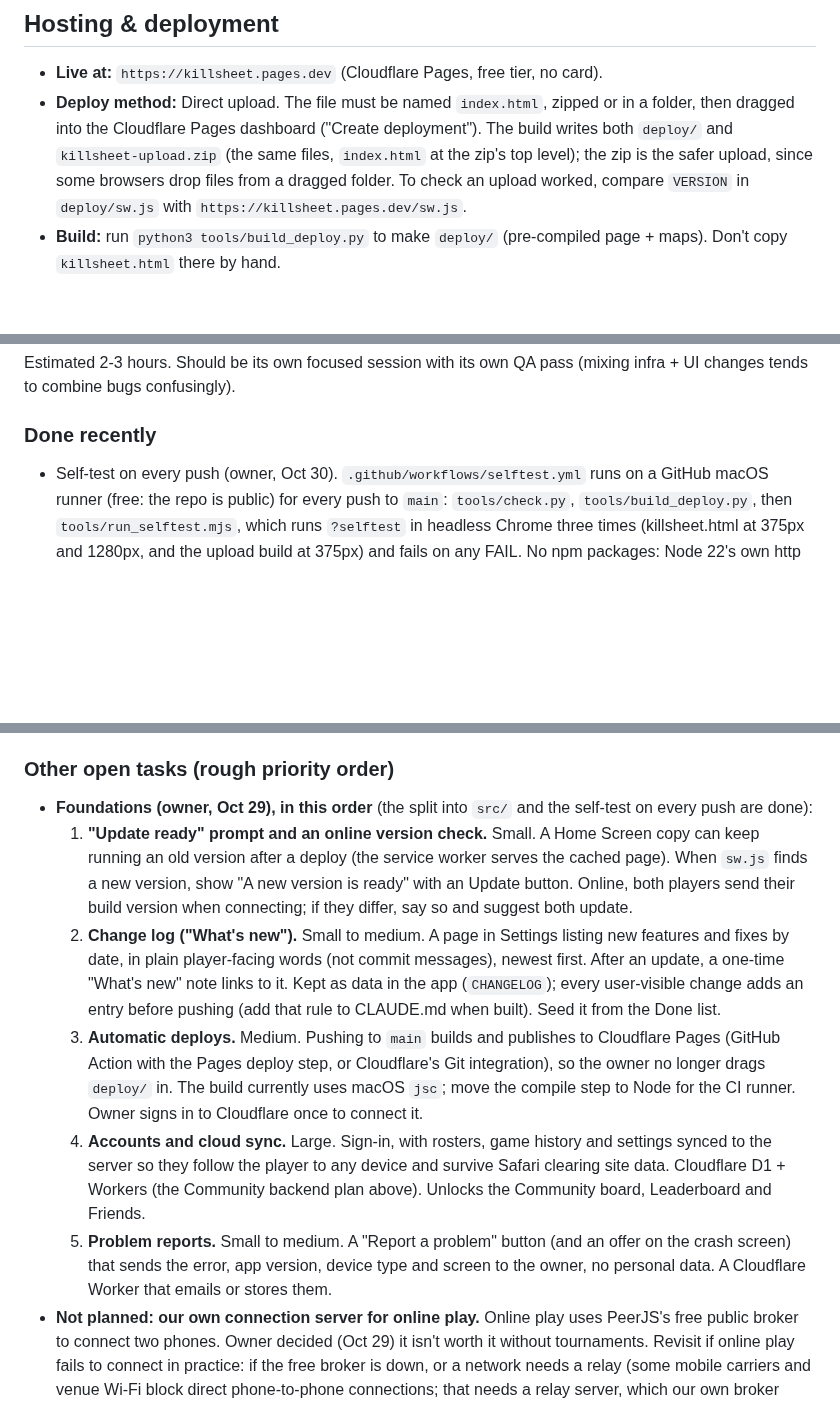
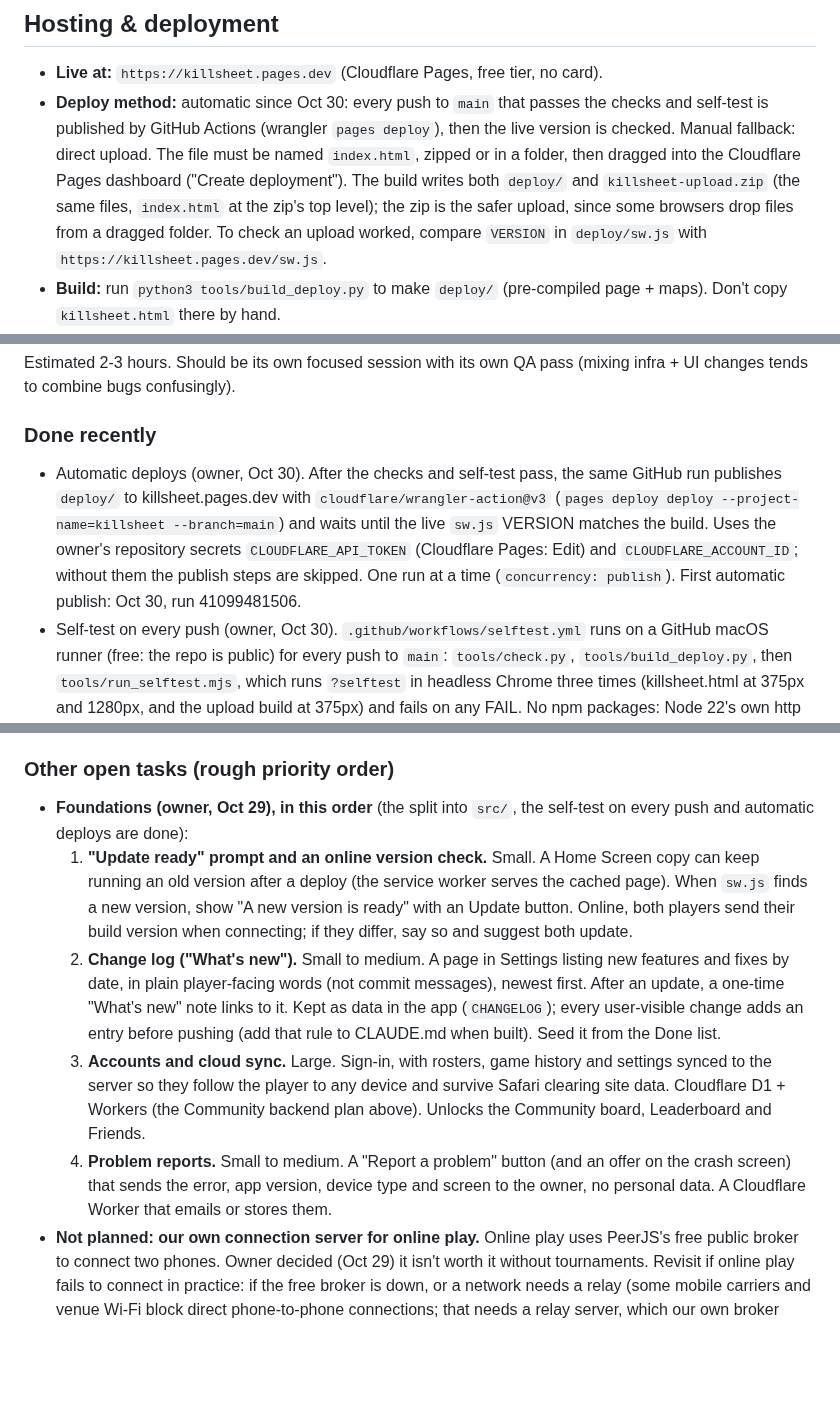
Before and after one commit to jakeleichner/killsheet, a Markdown page: README.md, 3 parts joined by grey strips. Drawn GitHub-style; blank space fills up the shorter version.

Commit message:
Notes: deploys are automatic now
Co-Authored-By: Claude Opus 5.5 <noreply@anthropic.com>

```diff
--- a/README.md
+++ b/README.md
@@ -50,7 +50,7 @@ KillSheet is a companion for a game played on a real table, designed around begi
 ## Hosting & deployment
 
 - **Live at:** `https://killsheet.pages.dev` (Cloudflare Pages, free tier, no card).
-- **Deploy method:** Direct upload. The file must be named `index.html`, zipped or in a folder, then dragged into the Cloudflare Pages dashboard ("Create deployment"). The build writes both `deploy/` and `killsheet-upload.zip` (the same files, `index.html` at the zip's top level); the zip is the safer upload, since some browsers drop files from a dragged folder. To check an upload worked, compare `VERSION` in `deploy/sw.js` with `https://killsheet.pages.dev/sw.js`.
+- **Deploy method:** automatic since Oct 30: every push to `main` that passes the checks and self-test is published by GitHub Actions (wrangler `pages deploy`), then the live version is checked. Manual fallback: direct upload. The file must be named `index.html`, zipped or in a folder, then dragged into the Cloudflare Pages dashboard ("Create deployment"). The build writes both `deploy/` and `killsheet-upload.zip` (the same files, `index.html` at the zip's top level); the zip is the safer upload, since some browsers drop files from a dragged folder. To check an upload worked, compare `VERSION` in `deploy/sw.js` with `https://killsheet.pages.dev/sw.js`.
 - **Build:** run `python3 tools/build_deploy.py` to make `deploy/` (pre-compiled page + maps). Don't copy `killsheet.html` there by hand.
 - **Cache:** Browsers cache aggressively. After deploying, a hard refresh (Cmd/Ctrl+Shift+R) is needed to see changes.
 - **Rollback:** Every deployment is retained; you can roll back to any prior one from the dashboard.
@@ -183,6 +183,7 @@ Planned implementation:
 Estimated 2-3 hours. Should be its own focused session with its own QA pass (mixing infra + UI changes tends to combine bugs confusingly).
 
 ### Done recently
+- Automatic deploys (owner, Oct 30). After the checks and self-test pass, the same GitHub run publishes `deploy/` to killsheet.pages.dev with `cloudflare/wrangler-action@v3` (`pages deploy deploy --project-name=killsheet --branch=main`) and waits until the live `sw.js` VERSION matches the build. Uses the owner's repository secrets `CLOUDFLARE_API_TOKEN` (Cloudflare Pages: Edit) and `CLOUDFLARE_ACCOUNT_ID`; without them the publish steps are skipped. One run at a time (`concurrency: publish`). First automatic publish: Oct 30, run 41099481506.
 - Self-test on every push (owner, Oct 30). `.github/workflows/selftest.yml` runs on a GitHub macOS runner (free: the repo is public) for every push to `main`: `tools/check.py`, `tools/build_deploy.py`, then `tools/run_selftest.mjs`, which runs `?selftest` in headless Chrome three times (killsheet.html at 375px and 1280px, and the upload build at 375px) and fails on any FAIL. No npm packages: Node 22's own http server and WebSocket drive Chrome's DevTools protocol; the runner turns off Reduce Motion so effects are tested in full. A failure shows as a red X on the commit and GitHub emails the owner. The first runs found two test mistakes the preview never hit: at 1280px the opponent's datacards sit beside yours and the Shooting/Fights steps opened an opponent's Shoot button (datacards now carry `data-side`, and the test picks one of yours), and the versus-intro fire check didn't allow for Reduce Motion. Runs locally too with Node 22+ (`node tools/run_selftest.mjs`).
 - Split the one big file (owner, Oct 29). The app's source is now 25 files in `src/`, cut at the existing section markers, and `tools/assemble.py` joins them into `killsheet.html`. The first join was byte-for-byte identical to the old file, so the app didn't change at all. The team and mission builders now write `src/03-teams.jsx` and `src/15-missions-data.jsx` and rejoin; re-running both reproduced the app exactly. `tools/check.py` has a new first check (killsheet.html matches src/) and reports problems at `src/<file>:<line>`; `tools/build_deploy.py` refuses an out-of-date killsheet.html. The Battle tab (`13-builder.jsx`, ~2,600 lines) is still one big component; splitting it would mean real code changes, so it waits until there's a reason.
 - Tutorial dice tumble (owner, Oct 29): both tutorial parts use `useDiceTumble` (scopes `t` and `t2`), so the initiative, attack, defense and fight dice and part 2's re-rolls spin and drop in like the Shoot and Fight screens. The Rules self-test checks part 2's roll and re-roll animate.
@@ -342,12 +343,11 @@ Estimated 2-3 hours. Should be its own focused session with its own QA pass (mix
 - Pre-ship checker added: `python3 tools/check.py` (hooks before early returns, every tab has an icon and panel, unique localStorage keys, no direct localStorage use, print class, JSX script tag).
 
 ### Other open tasks (rough priority order)
-- **Foundations (owner, Oct 29), in this order** (the split into `src/` and the self-test on every push are done):
+- **Foundations (owner, Oct 29), in this order** (the split into `src/`, the self-test on every push and automatic deploys are done):
   1. **"Update ready" prompt and an online version check.** Small. A Home Screen copy can keep running an old version after a deploy (the service worker serves the cached page). When `sw.js` finds a new version, show "A new version is ready" with an Update button. Online, both players send their build version when connecting; if they differ, say so and suggest both update.
   2. **Change log ("What's new").** Small to medium. A page in Settings listing new features and fixes by date, in plain player-facing words (not commit messages), newest first. After an update, a one-time "What's new" note links to it. Kept as data in the app (`CHANGELOG`); every user-visible change adds an entry before pushing (add that rule to CLAUDE.md when built). Seed it from the Done list.
-  3. **Automatic deploys.** Medium. Pushing to `main` builds and publishes to Cloudflare Pages (GitHub Action with the Pages deploy step, or Cloudflare's Git integration), so the owner no longer drags `deploy/` in. The build currently uses macOS `jsc`; move the compile step to Node for the CI runner. Owner signs in to Cloudflare once to connect it.
-  4. **Accounts and cloud sync.** Large. Sign-in, with rosters, game history and settings synced to the server so they follow the player to any device and survive Safari clearing site data. Cloudflare D1 + Workers (the Community backend plan above). Unlocks the Community board, Leaderboard and Friends.
-  5. **Problem reports.** Small to medium. A "Report a problem" button (and an offer on the crash screen) that sends the error, app version, device type and screen to the owner, no personal data. A Cloudflare Worker that emails or stores them.
+  3. **Accounts and cloud sync.** Large. Sign-in, with rosters, game history and settings synced to the server so they follow the player to any device and survive Safari clearing site data. Cloudflare D1 + Workers (the Community backend plan above). Unlocks the Community board, Leaderboard and Friends.
+  4. **Problem reports.** Small to medium. A "Report a problem" button (and an offer on the crash screen) that sends the error, app version, device type and screen to the owner, no personal data. A Cloudflare Worker that emails or stores them.
 - **Not planned: our own connection server for online play.** Online play uses PeerJS's free public broker to connect two phones. Owner decided (Oct 29) it isn't worth it without tournaments. Revisit if online play fails to connect in practice: if the free broker is down, or a network needs a relay (some mobile carriers and venue Wi-Fi block direct phone-to-phone connections; that needs a relay server, which our own broker alone wouldn't fix).
 - **Attack sounds (owner, Oct 29: wanted).** Short sounds with the attack animations, matched to the weapon kinds `fxProfile` already sorts (bolt, auto, sniper, las, plasma, melta, flame, grenade and blast, psychic, electric, blades, chainswords, heavy blows), plus the block clash, Hot overheating and the versus intro. Plain synthesized sounds (Web Audio), no game audio. Its own Sound switch in Settings, off to start since sound at a shared table can annoy; a volume setting; silent with the phone on mute where the browser allows. For everyone (an extra to add, not an expert switch).
 - **Leaderboard (owner, Oct 29: wanted).** A board built from each player's game history (`ks_gameHistory`): wins, losses, draws and win rate, overall and per team. Needs accounts and history synced to a server (see the Community backend plan above). Decide with the owner: who can see it (everyone, or friends only) and how players appear (a chosen name).
```
Also changed, not shown: CLAUDE.md (+3 -3 lines).
